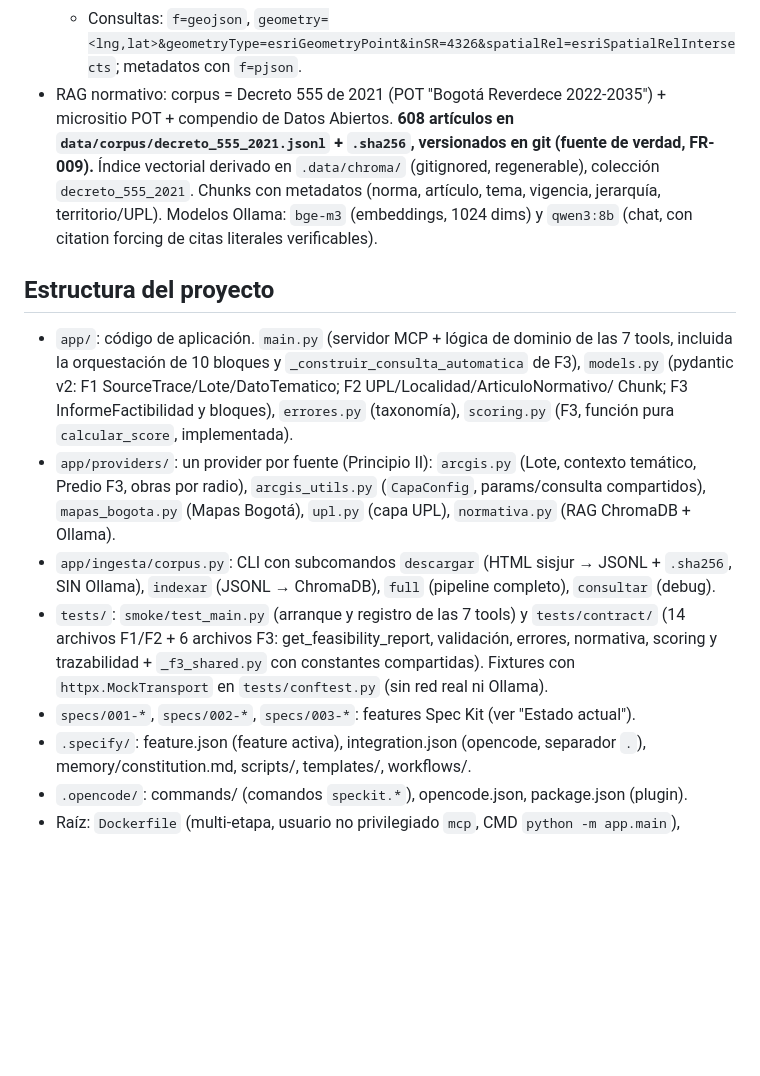
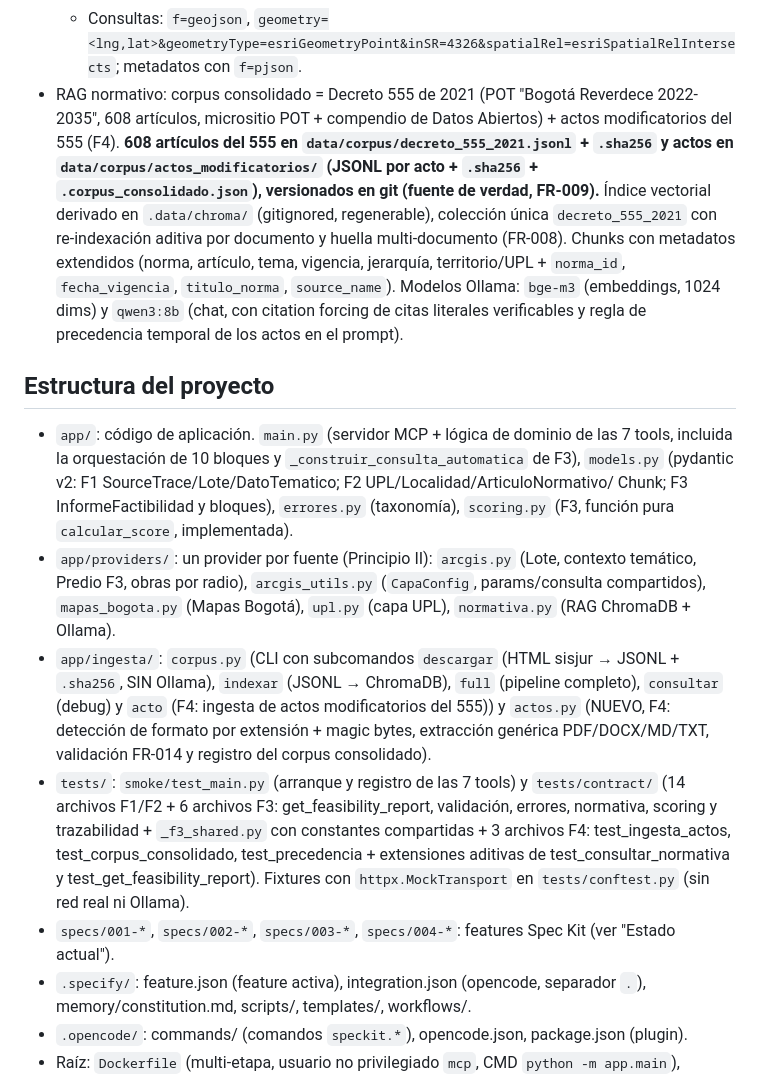
Before and after one commit to objects/itc-galo, a Markdown page: AGENTS.md, the part around one of its changes. Drawn GitHub-style; blank space fills up the shorter version.

```diff
--- a/AGENTS.md
+++ b/AGENTS.md
@@ -81,12 +110,16 @@ Notas:
     dominante por mayor `PREAUSO`, vigencia `PREVACTUAL`. Obras públicas por radio: buffer 500 m
     sobre capa multipunto.
   - Consultas: `f=geojson`, `geometry=<lng,lat>&geometryType=esriGeometryPoint&inSR=4326&spatialRel=esriSpatialRelIntersects`; metadatos con `f=pjson`.
-- RAG normativo: corpus = Decreto 555 de 2021 (POT "Bogotá Reverdece 2022-2035") + micrositio POT +
-  compendio de Datos Abiertos. **608 artículos en `data/corpus/decreto_555_2021.jsonl` + `.sha256`,
+- RAG normativo: corpus consolidado = Decreto 555 de 2021 (POT "Bogotá Reverdece 2022-2035", 608
+  artículos, micrositio POT + compendio de Datos Abiertos) + actos modificatorios del 555 (F4).
+  **608 artículos del 555 en `data/corpus/decreto_555_2021.jsonl` + `.sha256` y actos en
+  `data/corpus/actos_modificatorios/` (JSONL por acto + `.sha256` + `.corpus_consolidado.json`),
   versionados en git (fuente de verdad, FR-009).** Índice vectorial derivado en `.data/chroma/`
-  (gitignored, regenerable), colección `decreto_555_2021`. Chunks con metadatos (norma, artículo,
-  tema, vigencia, jerarquía, territorio/UPL). Modelos Ollama: `bge-m3` (embeddings, 1024 dims) y
-  `qwen3:8b` (chat, con citation forcing de citas literales verificables).
+  (gitignored, regenerable), colección única `decreto_555_2021` con re-indexación aditiva por documento
+  y huella multi-documento (FR-008). Chunks con metadatos extendidos (norma, artículo, tema, vigencia,
+  jerarquía, territorio/UPL + `norma_id`, `fecha_vigencia`, `titulo_norma`, `source_name`). Modelos
+  Ollama: `bge-m3` (embeddings, 1024 dims) y `qwen3:8b` (chat, con citation forcing de citas literales
+  verificables y regla de precedencia temporal de los actos en el prompt).
 
 ## Estructura del proyecto
 
@@ -98,13 +131,18 @@ Notas:
 - `app/providers/`: un provider por fuente (Principio II): `arcgis.py` (Lote, contexto temático,
   Predio F3, obras por radio), `arcgis_utils.py` (`CapaConfig`, params/consulta compartidos),
   `mapas_bogota.py` (Mapas Bogotá), `upl.py` (capa UPL), `normativa.py` (RAG ChromaDB + Ollama).
-- `app/ingesta/corpus.py`: CLI con subcomandos `descargar` (HTML sisjur → JSONL + `.sha256`, SIN
-  Ollama), `indexar` (JSONL → ChromaDB), `full` (pipeline completo), `consultar` (debug).
+- `app/ingesta/`: `corpus.py` (CLI con subcomandos `descargar` (HTML sisjur → JSONL + `.sha256`, SIN
+  Ollama), `indexar` (JSONL → ChromaDB), `full` (pipeline completo), `consultar` (debug) y `acto`
+  (F4: ingesta de actos modificatorios del 555)) y `actos.py` (NUEVO, F4: detección de formato por
+  extensión + magic bytes, extracción genérica PDF/DOCX/MD/TXT, validación FR-014 y registro del
+  corpus consolidado).
 - `tests/`: `smoke/test_main.py` (arranque y registro de las 7 tools) y `tests/contract/`
   (14 archivos F1/F2 + 6 archivos F3: get_feasibility_report, validación, errores, normativa,
-  scoring y trazabilidad + `_f3_shared.py` con constantes compartidas). Fixtures con
+  scoring y trazabilidad + `_f3_shared.py` con constantes compartidas + 3 archivos F4:
+  test_ingesta_actos, test_corpus_consolidado, test_precedencia + extensiones aditivas de
+  test_consultar_normativa y test_get_feasibility_report). Fixtures con
   `httpx.MockTransport` en `tests/conftest.py` (sin red real ni Ollama).
-- `specs/001-*`, `specs/002-*`, `specs/003-*`: features Spec Kit (ver "Estado actual").
+- `specs/001-*`, `specs/002-*`, `specs/003-*`, `specs/004-*`: features Spec Kit (ver "Estado actual").
 - `.specify/`: feature.json (feature activa), integration.json (opencode, separador `.`),
   memory/constitution.md, scripts/, templates/, workflows/.
 - `.opencode/`: commands/ (comandos `speckit.*`), opencode.json, package.json (plugin).
```
Also changed, not shown: other parts of AGENTS.md (+34 -5 lines), Caracteristicas.md (+4 -2 lines).
